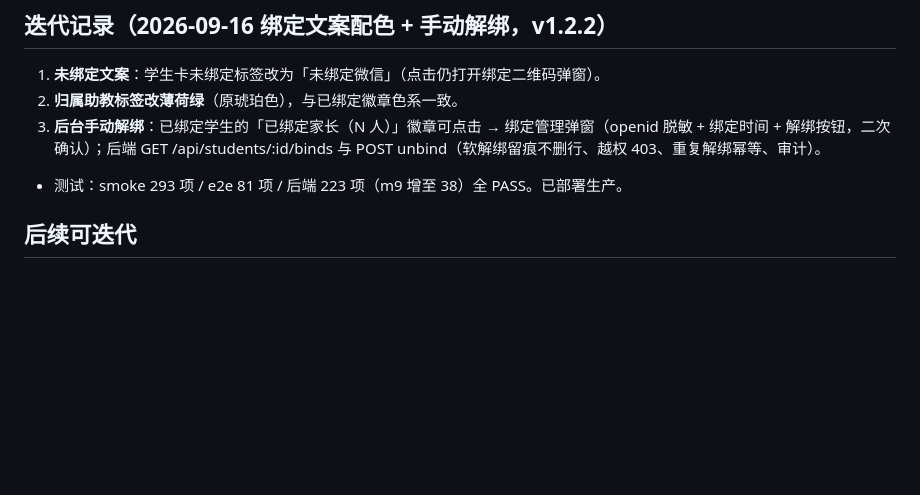
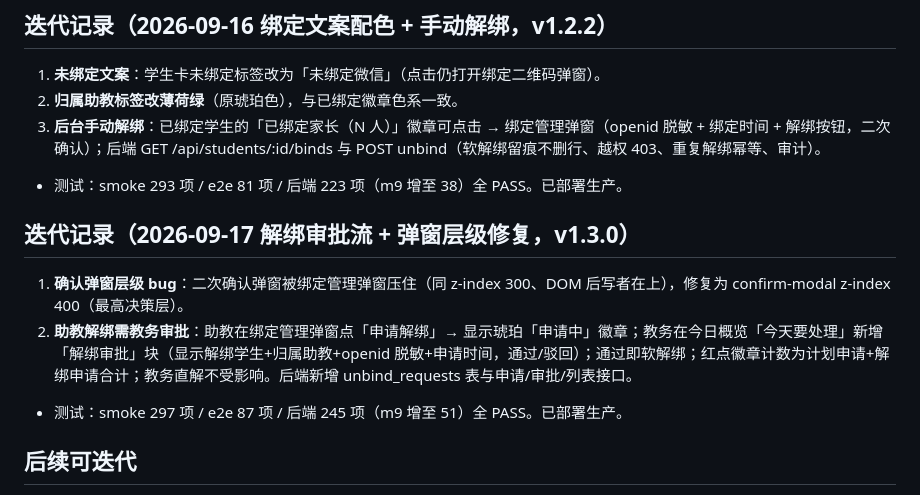
Before and after one commit to vivaxiaozhe-maker/homework-accuracy, a Markdown page: overview.md, the part around the change. GitHub-like rendering; blank space fills up the shorter version.

Commit message:
docs: 迭代记录解绑审批流

```diff
--- a/overview.md
+++ b/overview.md
@@ -268,5 +268,11 @@
 3. **后台手动解绑**：已绑定学生的「已绑定家长（N 人）」徽章可点击 → 绑定管理弹窗（openid 脱敏 + 绑定时间 + 解绑按钮，二次确认）；后端 GET /api/students/:id/binds 与 POST unbind（软解绑留痕不删行、越权 403、重复解绑幂等、审计）。
 - 测试：smoke 293 项 / e2e 81 项 / 后端 223 项（m9 增至 38）全 PASS。已部署生产。
 
+
+## 迭代记录（2026-09-17 解绑审批流 + 弹窗层级修复，v1.3.0）
+1. **确认弹窗层级 bug**：二次确认弹窗被绑定管理弹窗压住（同 z-index 300、DOM 后写者在上），修复为 confirm-modal z-index 400（最高决策层）。
+2. **助教解绑需教务审批**：助教在绑定管理弹窗点「申请解绑」→ 显示琥珀「申请中」徽章；教务在今日概览「今天要处理」新增「解绑审批」块（显示解绑学生+归属助教+openid 脱敏+申请时间，通过/驳回）；通过即软解绑；红点徽章计数为计划申请+解绑申请合计；教务直解不受影响。后端新增 unbind_requests 表与申请/审批/列表接口。
+- 测试：smoke 297 项 / e2e 87 项 / 后端 245 项（m9 增至 51）全 PASS。已部署生产。
+
 ## 后续可迭代
 - 附件上传 UI 入口重建（管道已通）、科目重命名迁移计划次数键名（专用事务端点）、按科目筛选历史记录、单个学生长期趋势大图、CSV 导出。
```
